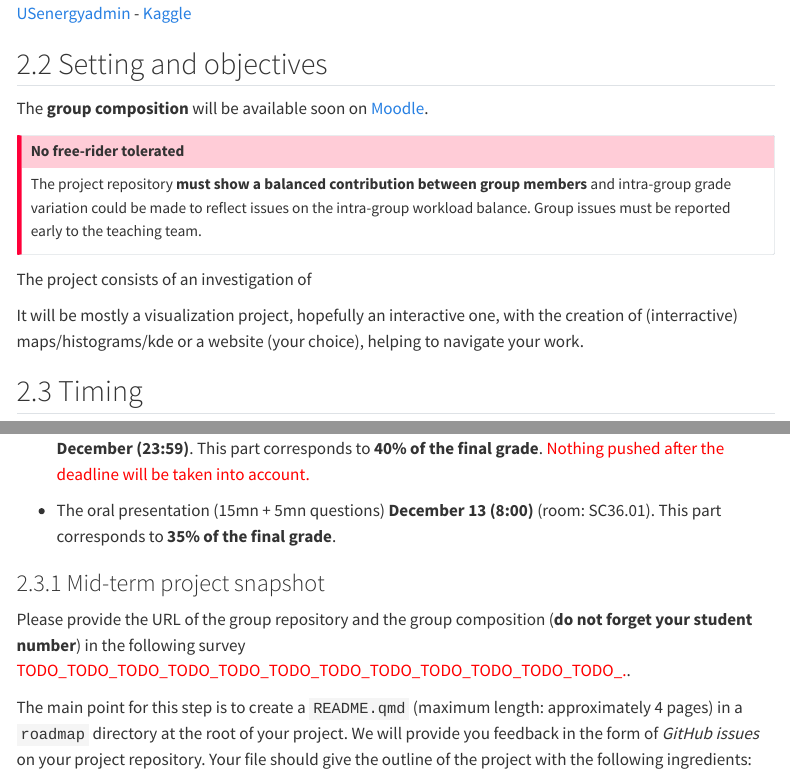
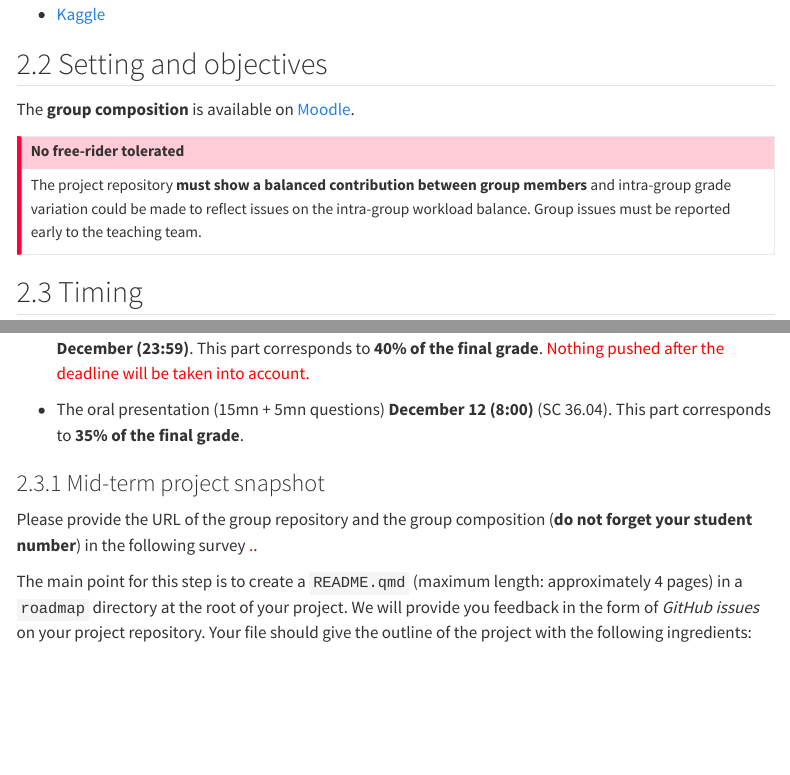
Before and after one commit to bbensaid30/Course-Software-Development-HAX712X, a Quarto document (Projects/2025-2026/README.qmd): the page in a window 1100 px wide, from 600 px down before the commit and from 800 px down after it, so that both start at the same text, and a second part further down, joined at a grey line. Rendered offline with R 4.5, knitr and Pandoc in place of Quarto, with nearby package versions; menus at the side of the page are left out.

Commit message:
list appearance

```diff
--- a/Projects/2025-2026/README.qmd
+++ b/Projects/2025-2026/README.qmd
@@ -30,7 +32,7 @@ Here some dataset website are listed:
 
 ## Setting and objectives
 
-The **group composition** will be available soon on [Moodle](https://moodle.umontpellier.fr/course/view.php?id=22454).
+The **group composition** is available on [Moodle](https://moodle.umontpellier.fr/course/view.php?id=22454).
 
 
 ::: {.callout-important}
@@ -38,6 +40,3 @@ The **group composition** will be available soon on [Moodle](https://moodle.umon
 The project repository **must show a balanced contribution between group members** and intra-group grade variation could be made to reflect issues on the intra-group workload balance. Group issues must be reported early to the teaching team.
 :::
 
-The project consists of an investigation of
-
-It will be mostly a visualization project, hopefully an interactive one, with the creation of (interractive) maps/histograms/kde or a website (your choice), helping to navigate your work.
@@ -51,11 +48,11 @@ It will be mostly a visualization project, hopefully an interactive one, with th
 
-- The oral presentation (15mn + 5mn questions)  **December 13 (8:00)** (room: SC36.01). This part corresponds to **35% of the final grade**.
+- The oral presentation (15mn + 5mn questions)  **December 12 (8:00)** (SC 36.04). This part corresponds to **35% of the final grade**.
 
 ### Mid-term project snapshot {#sec-midterm}
 
 
 Please provide the URL of the group repository and the group composition (**do not forget your student number**) in the following survey
-<span style="color:red;">TODO_TODO_TODO_TODO_TODO_TODO_TODO_TODO_TODO_TODO_TODO_TODO_.</span>.
+<span style="color:red;">.</span>.
 
 
 The main point for this step is to create a `README.qmd` (maximum length: approximately 4 pages) in a `roadmap` directory at the root of your project. We will provide you feedback in the form of *GitHub issues* on your project repository. Your file should give the outline of the project with the following ingredients:
```
Also changed, not shown: Projects/2025-2026/README.qmd (7 more changed lines).
